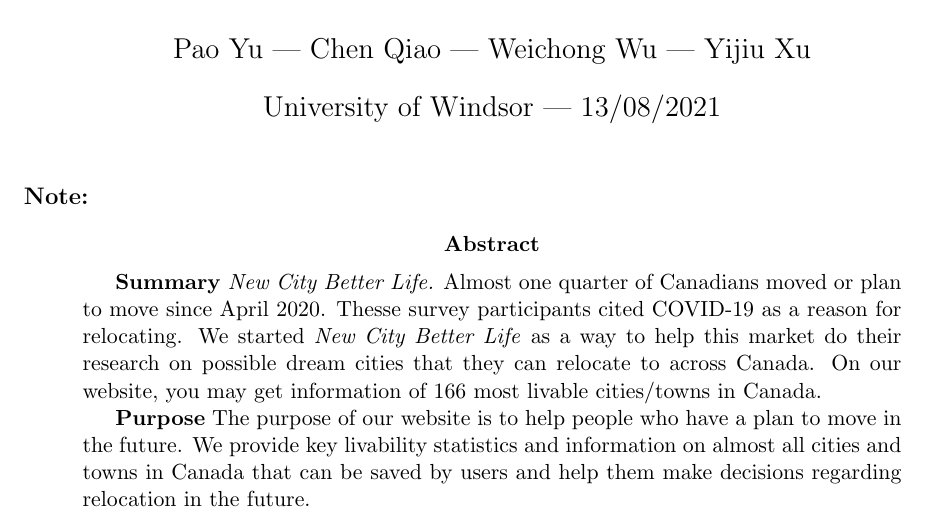
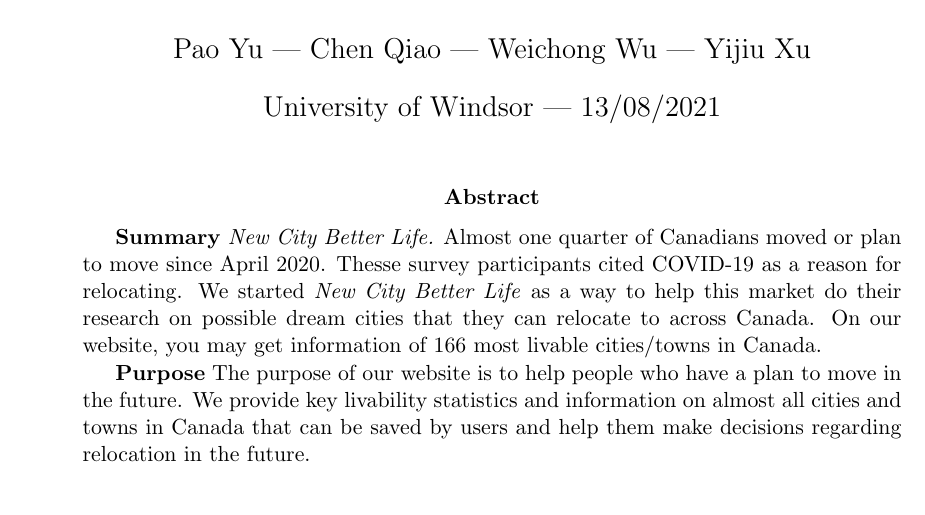
Before and after one commit to pyxn/Project-COMP3340, a LaTeX paper (report/COMP3340_FinalReport.tex): part of page 1 of 33, cut so that both start at the same text. Compiled offline with pdfLaTeX.

Commit message:
delete redundant line

```diff
--- a/report/COMP3340_FinalReport.tex
+++ b/report/COMP3340_FinalReport.tex
@@ -8,8 +8,6 @@
 \date{University of Windsor | 13/08/2021}
 \begin{document}
 \maketitle
-
-\paragraph*{Note: }
 
 \begin{abstract}
 
```
Also changed, not shown: report/COMP3340_FinalReport.pdf.
